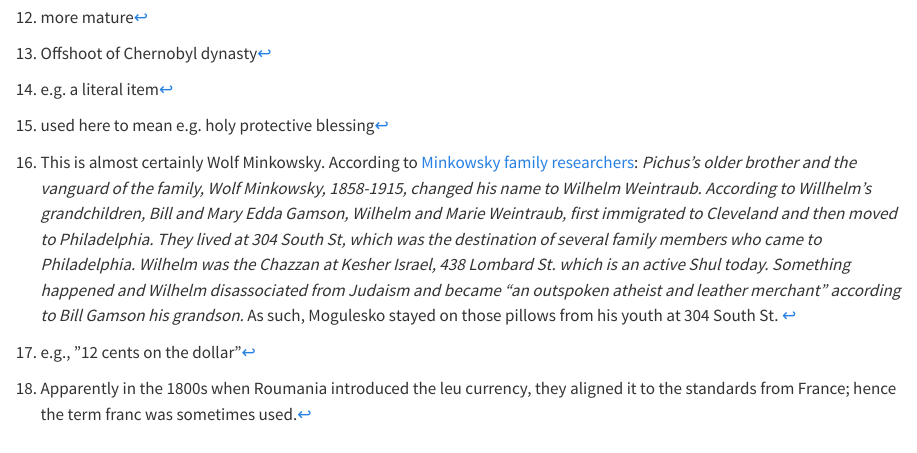
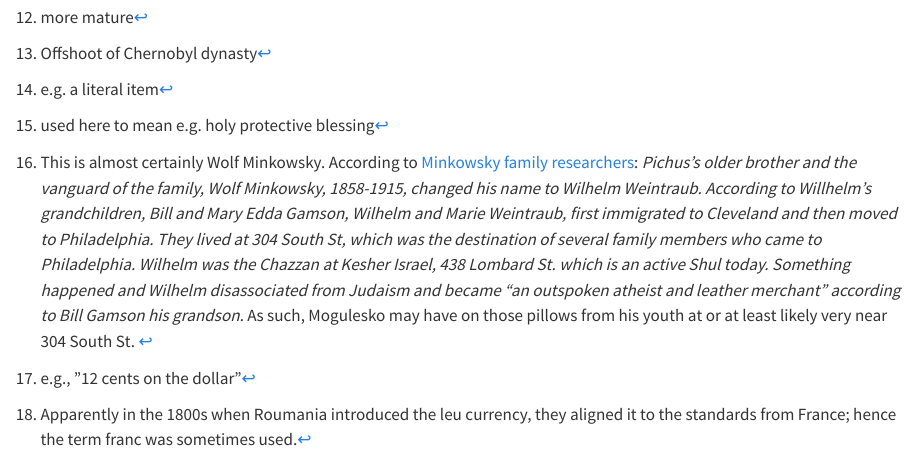
Before and after one commit to sjspielman/mogulesko-memoirs, a Quarto document (1914-02-05.qmd): the page in a window 1100 px wide, from 3850 px down. Rendered offline with R 4.5, knitr and Pandoc in place of Quarto, with nearby package versions.

Commit message:
clarification

```diff
--- a/1914-02-05.qmd
+++ b/1914-02-05.qmd
@@ -88,4 +88,4 @@ Mogulesko then wanted to talk about the early days of the theater, but the repor
 
 
 
-[^wolf]: This is almost certainly Wolf Minkowsky. According to [Minkowsky family researchers](https://www.theminkshererfamilystory.com/blog/pinney-and-family): _Pichus’s older brother and the vanguard of the family, Wolf Minkowsky, 1858-1915, changed his name to Wilhelm Weintraub. According to Willhelm’s grandchildren, Bill and Mary Edda Gamson, Wilhelm and Marie Weintraub, first immigrated to Cleveland and then moved to Philadelphia. They lived at 304 South St, which was the destination of several family members who came to Philadelphia.  Wilhelm was the Chazzan at Kesher Israel, 438 Lombard St. which is an active Shul today.  Something happened and Wilhelm disassociated from Judaism and became “an outspoken atheist and leather merchant”  according to Bill Gamson his grandson._  As such, Mogulesko stayed on those pillows from his youth at 304 South St.
+[^wolf]: This is almost certainly Wolf Minkowsky. According to [Minkowsky family researchers](https://www.theminkshererfamilystory.com/blog/pinney-and-family): _Pichus’s older brother and the vanguard of the family, Wolf Minkowsky, 1858-1915, changed his name to Wilhelm Weintraub. According to Willhelm’s grandchildren, Bill and Mary Edda Gamson, Wilhelm and Marie Weintraub, first immigrated to Cleveland and then moved to Philadelphia. They lived at 304 South St, which was the destination of several family members who came to Philadelphia.  Wilhelm was the Chazzan at Kesher Israel, 438 Lombard St. which is an active Shul today.  Something happened and Wilhelm disassociated from Judaism and became “an outspoken atheist and leather merchant”  according to Bill Gamson his grandson._  As such, Mogulesko may have on those pillows from his youth at or at least likely very near 304 South St.
```
